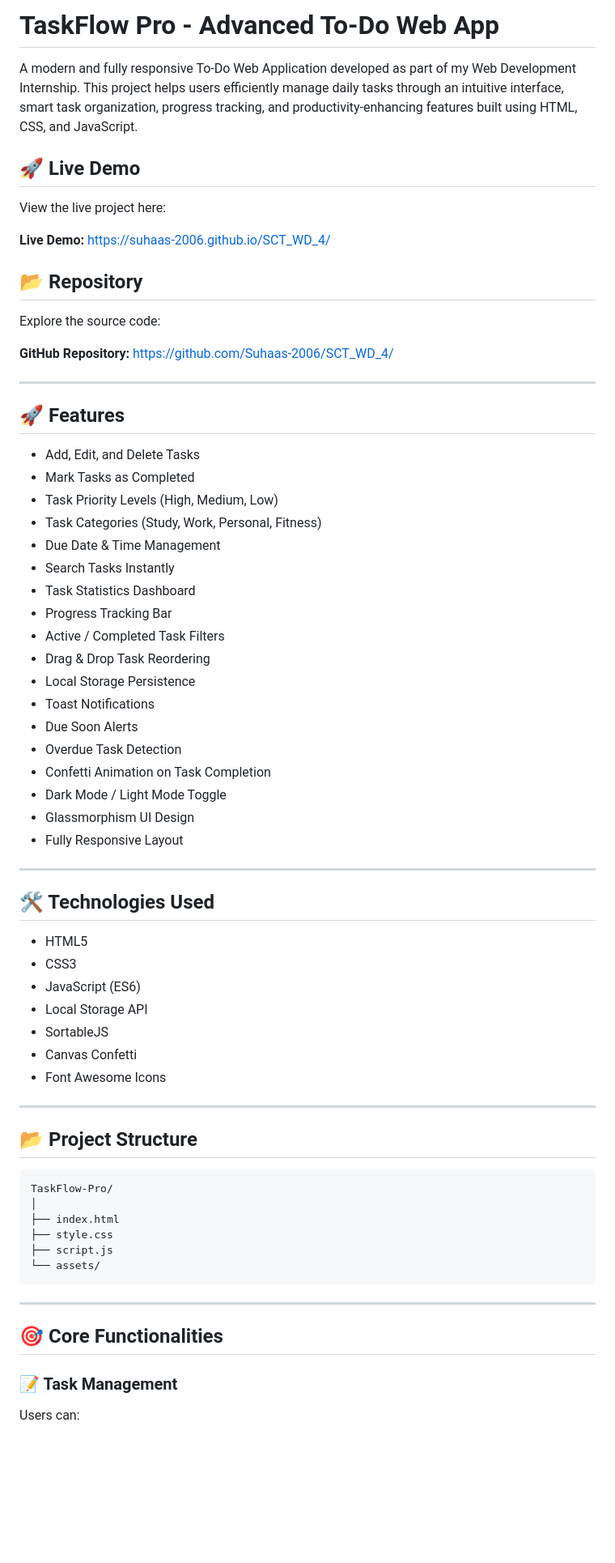
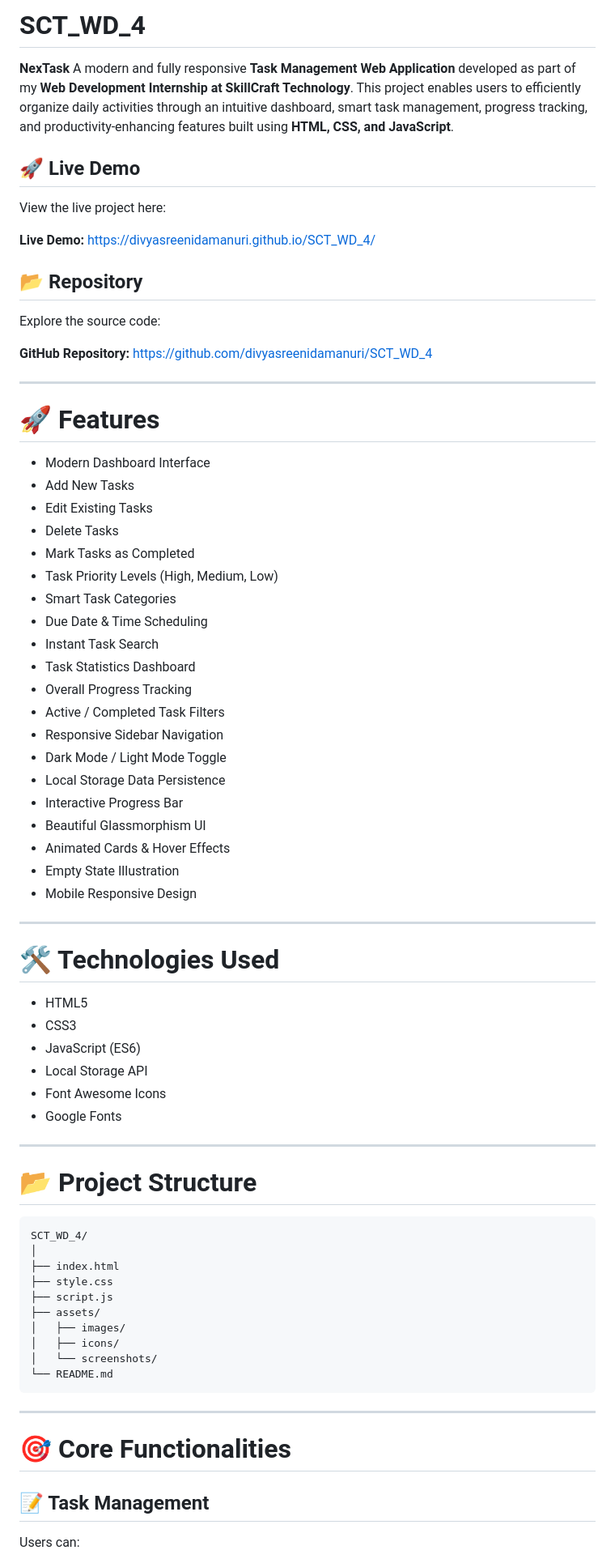
Before and after one commit to divyasreenidamanuri/SCT_WD_4, a Markdown page: README.md, the part around one of its changes. Shown at 81% size. Drawn GitHub-style; blank space fills up the shorter version.

````diff
--- a/README.md
+++ b/README.md
@@ -1,72 +1,77 @@
-# TaskFlow Pro - Advanced To-Do Web App
-
-A modern and fully responsive To-Do Web Application developed as part of my Web Development Internship. This project helps users efficiently manage daily tasks through an intuitive interface, smart task organization, progress tracking, and productivity-enhancing features built using HTML, CSS, and JavaScript.
+# SCT_WD_4
+**NexTask**
+A modern and fully responsive **Task Management Web Application** developed as part of my **Web Development Internship at SkillCraft Technology**. This project enables users to efficiently organize daily activities through an intuitive dashboard, smart task management, progress tracking, and productivity-enhancing features built using **HTML, CSS, and JavaScript**.
 
 ## 🚀 Live Demo
 
 View the live project here:
 
-**Live Demo:** https://suhaas-2006.github.io/SCT_WD_4/
+**Live Demo:** https://divyasreenidamanuri.github.io/SCT_WD_4/
 
 ## 📂 Repository
 
 Explore the source code:
 
-**GitHub Repository:** https://github.com/Suhaas-2006/SCT_WD_4/
+**GitHub Repository:** https://github.com/divyasreenidamanuri/SCT_WD_4
 
 ---
 
-## 🚀 Features
+# 🚀 Features
 
-* Add, Edit, and Delete Tasks
+* Modern Dashboard Interface
+* Add New Tasks
+* Edit Existing Tasks
+* Delete Tasks
 * Mark Tasks as Completed
 * Task Priority Levels (High, Medium, Low)
-* Task Categories (Study, Work, Personal, Fitness)
-* Due Date & Time Management
-* Search Tasks Instantly
+* Smart Task Categories
+* Due Date & Time Scheduling
+* Instant Task Search
 * Task Statistics Dashboard
-* Progress Tracking Bar
+* Overall Progress Tracking
 * Active / Completed Task Filters
-* Drag & Drop Task Reordering
-* Local Storage Persistence
-* Toast Notifications
-* Due Soon Alerts
-* Overdue Task Detection
-* Confetti Animation on Task Completion
+* Responsive Sidebar Navigation
 * Dark Mode / Light Mode Toggle
-* Glassmorphism UI Design
-* Fully Responsive Layout
+* Local Storage Data Persistence
+* Interactive Progress Bar
+* Beautiful Glassmorphism UI
+* Animated Cards & Hover Effects
+* Empty State Illustration
+* Mobile Responsive Design
 
 ---
 
-## 🛠️ Technologies Used
+# 🛠️ Technologies Used
 
 * HTML5
 * CSS3
 * JavaScript (ES6)
 * Local Storage API
-* SortableJS
-* Canvas Confetti
 * Font Awesome Icons
+* Google Fonts
 
 ---
 
-## 📂 Project Structure
+# 📂 Project Structure
 
 ```text
-TaskFlow-Pro/
+SCT_WD_4/
 │
 ├── index.html
 ├── style.css
 ├── script.js
-└── assets/
+├── assets/
+│   ├── images/
+│   ├── icons/
+│   └── screenshots/
+└── README.md
 ```
 
 ---
 
-## 🎯 Core Functionalities
+# 🎯 Core Functionalities
 
-### 📝 Task Management
+## 📝 Task Management
 
 Users can:
 
````
Also changed, not shown: other parts of README.md (+84 -48 lines).
